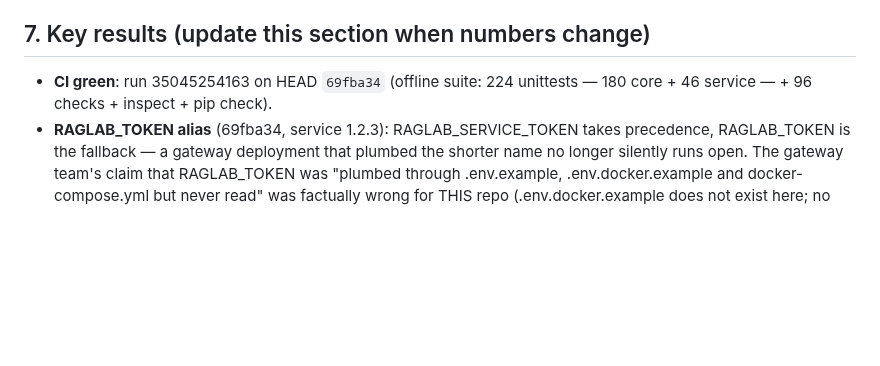
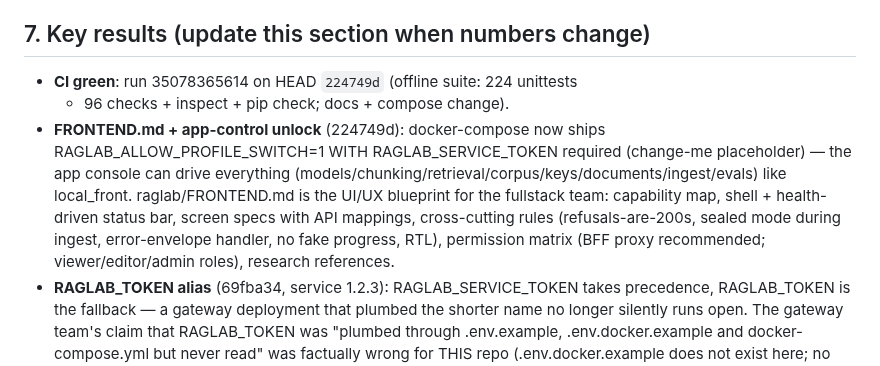
Before and after one commit to seif-bkh/RAGLab, a Markdown page: AGENTS.md, the part around the change. Rendered like a GitHub page; blank space fills up the shorter version.

Commit message:
AGENTS.md: record the green CI run for the FRONTEND.md commit
Co-authored-by: arena-agent <297053741+arena-agent@users.noreply.github.com>

```diff
--- a/AGENTS.md
+++ b/AGENTS.md
@@ -207,8 +207,17 @@ Channels that WORK (use in this order):
 
 ## 7. Key results (update this section when numbers change)
 
-- **CI green**: run 35045254163 on HEAD `69fba34` (offline suite: 224 unittests
-  — 180 core + 46 service — + 96 checks + inspect + pip check).
+- **CI green**: run 35078365614 on HEAD `224749d` (offline suite: 224 unittests
+  + 96 checks + inspect + pip check; docs + compose change).
+- **FRONTEND.md + app-control unlock** (224749d): docker-compose now ships
+  RAGLAB_ALLOW_PROFILE_SWITCH=1 WITH RAGLAB_SERVICE_TOKEN required
+  (change-me placeholder) — the app console can drive everything
+  (models/chunking/retrieval/corpus/keys/documents/ingest/evals) like
+  local_front. raglab/FRONTEND.md is the UI/UX blueprint for the fullstack
+  team: capability map, shell + health-driven status bar, screen specs with
+  API mappings, cross-cutting rules (refusals-are-200s, sealed mode during
+  ingest, error-envelope handler, no fake progress, RTL), permission matrix
+  (BFF proxy recommended; viewer/editor/admin roles), research references.
 - **RAGLAB_TOKEN alias** (69fba34, service 1.2.3): RAGLAB_SERVICE_TOKEN takes
   precedence, RAGLAB_TOKEN is the fallback — a gateway deployment that plumbed
   the shorter name no longer silently runs open. The gateway team's claim that
```
